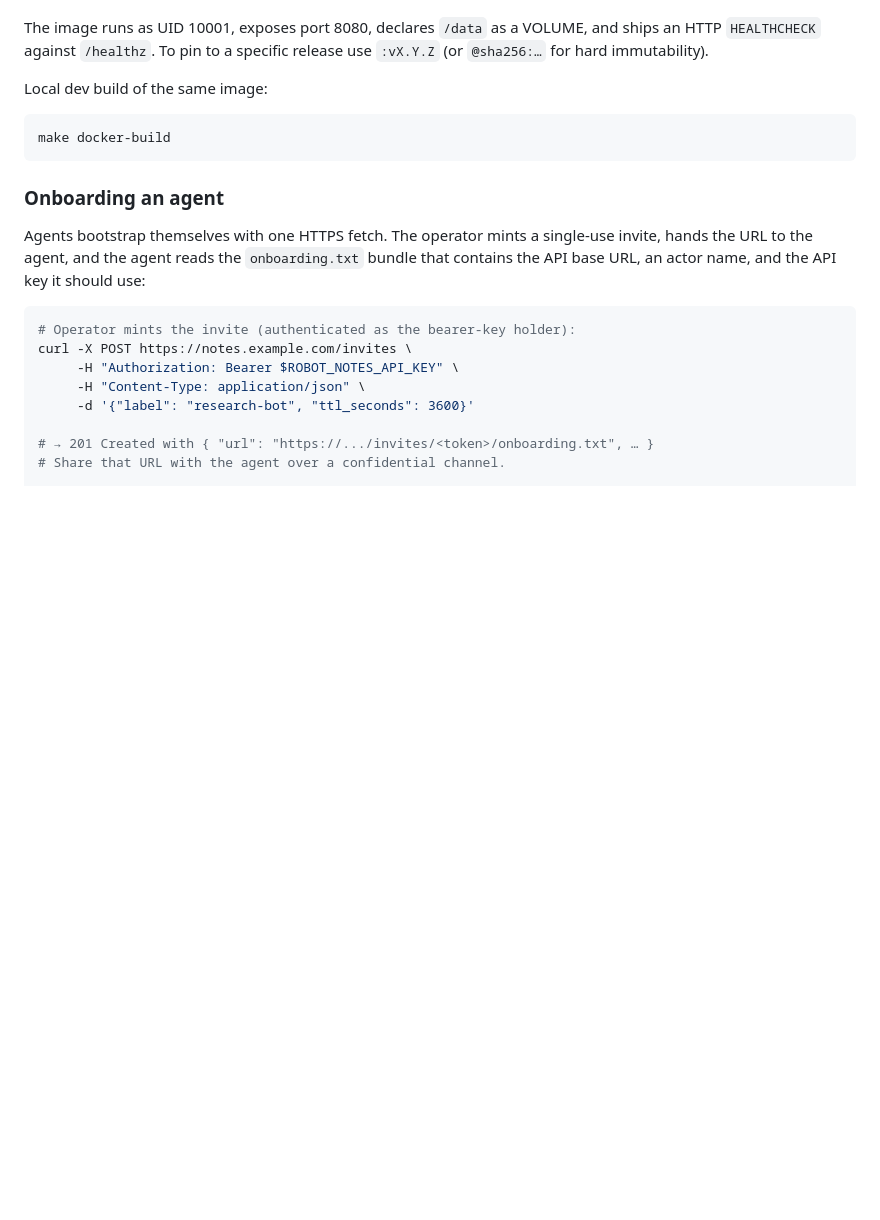
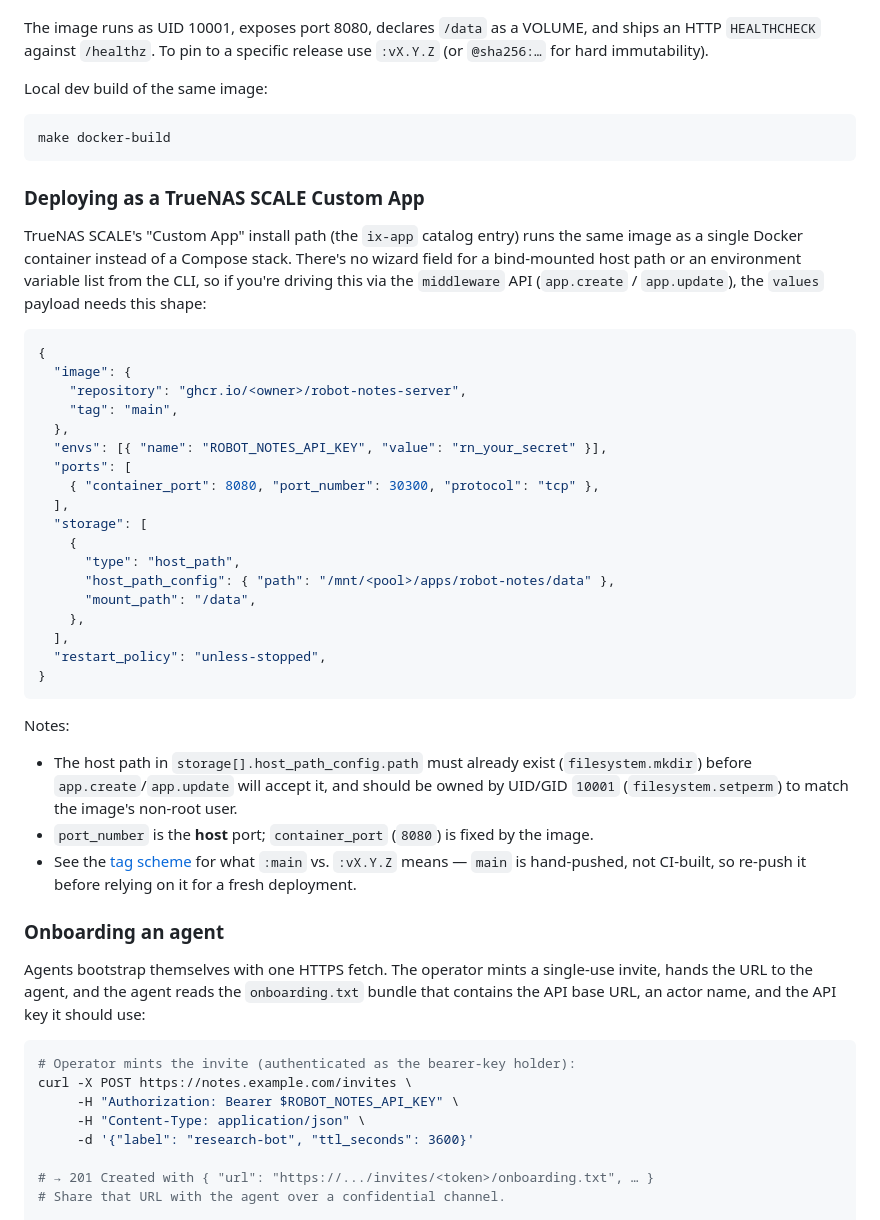
Before and after one commit to cedricziel/robot-notes, a Markdown page: README.md, the part around the change. GitHub-like rendering; blank space fills up the shorter version.

````diff
--- a/README.md
+++ b/README.md
@@ -125,6 +125,48 @@ Local dev build of the same image:
 make docker-build
 ```
 
+### Deploying as a TrueNAS SCALE Custom App
+
+TrueNAS SCALE's "Custom App" install path (the `ix-app` catalog entry)
+runs the same image as a single Docker container instead of a Compose
+stack. There's no wizard field for a bind-mounted host path or an
+environment variable list from the CLI, so if you're driving this via
+the `middleware` API (`app.create` / `app.update`), the `values`
+payload needs this shape:
+
+```jsonc
+{
+  "image": {
+    "repository": "ghcr.io/<owner>/robot-notes-server",
+    "tag": "main",
+  },
+  "envs": [{ "name": "ROBOT_NOTES_API_KEY", "value": "rn_your_secret" }],
+  "ports": [
+    { "container_port": 8080, "port_number": 30300, "protocol": "tcp" },
+  ],
+  "storage": [
+    {
+      "type": "host_path",
+      "host_path_config": { "path": "/mnt/<pool>/apps/robot-notes/data" },
+      "mount_path": "/data",
+    },
+  ],
+  "restart_policy": "unless-stopped",
+}
+```
+
+Notes:
+
+- The host path in `storage[].host_path_config.path` must already
+  exist (`filesystem.mkdir`) before `app.create`/`app.update` will
+  accept it, and should be owned by UID/GID `10001` (`filesystem.setperm`)
+  to match the image's non-root user.
+- `port_number` is the **host** port; `container_port` (`8080`) is
+  fixed by the image.
+- See the [tag scheme](RELEASING.md#tag-scheme) for what `:main` vs.
+  `:vX.Y.Z` means — `main` is hand-pushed, not CI-built, so re-push it
+  before relying on it for a fresh deployment.
+
 ### Onboarding an agent
 
 Agents bootstrap themselves with one HTTPS fetch. The operator mints a
````
Also changed, not shown: RELEASING.md (+35 -24 lines).
